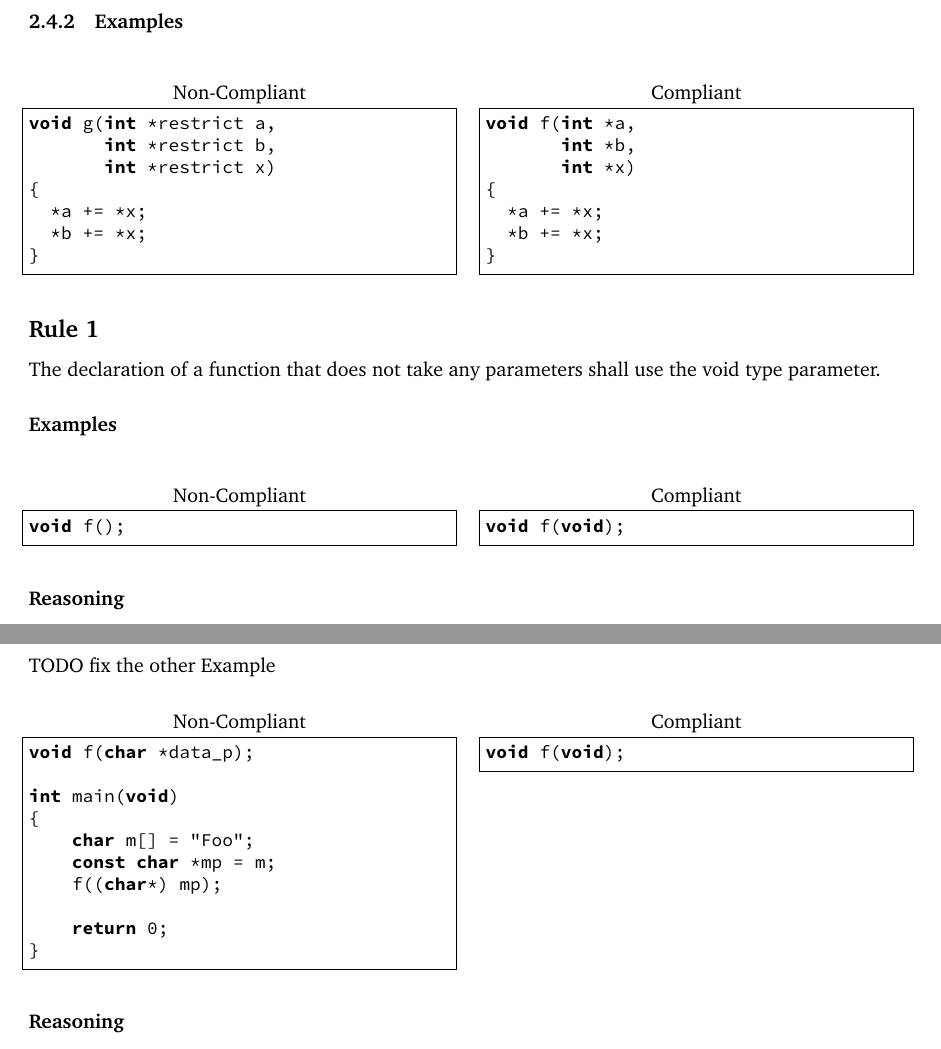
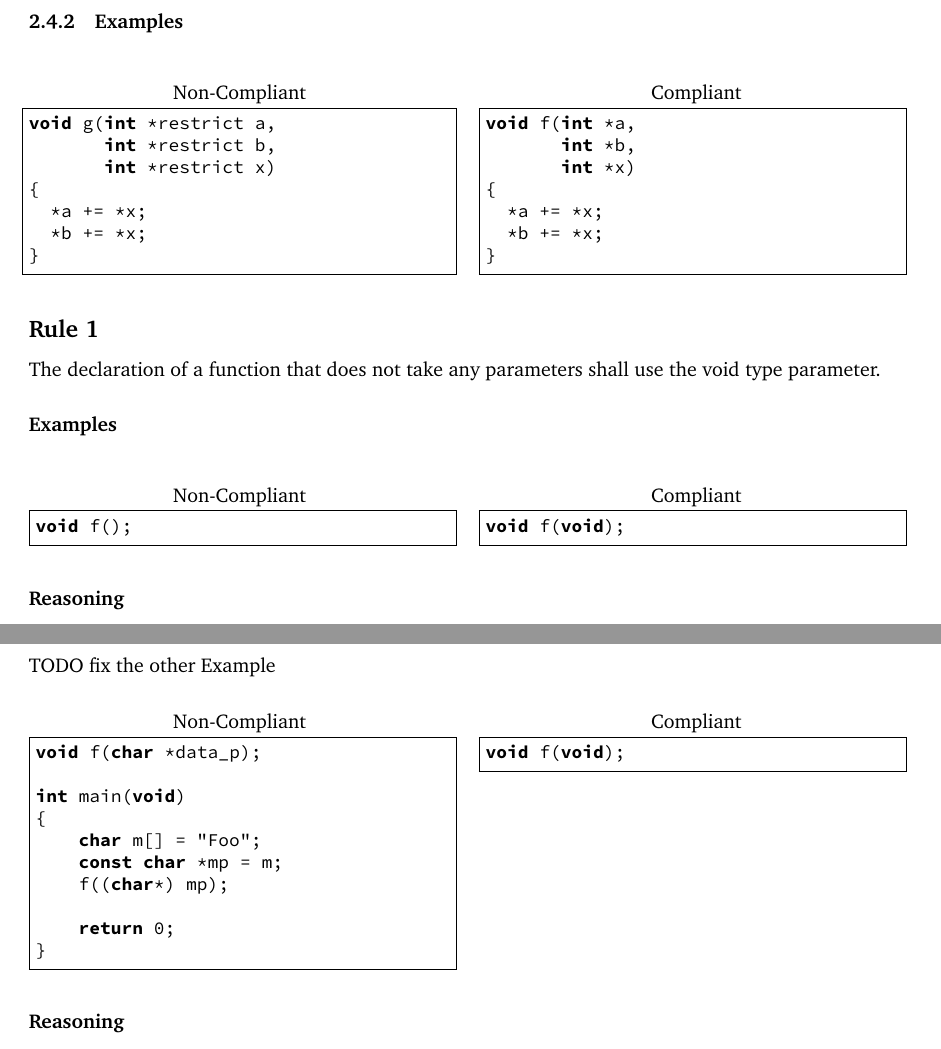
Before and after one commit to HenrikSamuelsson/c-coding-standard, a LaTeX document (latex-version/c-coding-standard.tex, which reads latex-version/coding-rules/rule_001_use_the_void_parameter.tex, latex-version/coding-rules/rule_003_preserve_pointer_type_qualifiers.tex): two parts of pages 3 and 4 of 11, joined at a grey line, cut so that both start at the same text. Compiled offline with pdfLaTeX.

Commit message:
Fix margins of code boxes.

```diff
--- a/latex-version/c-coding-standard.tex
+++ b/latex-version/c-coding-standard.tex
@@ -137,12 +139,22 @@ The keyword restrict is type qualifier that can be added in a object pointer dec
 
 \subsubsection{Examples}
 
+\noindent
 \begin{minipage}[t]{\codelstwidth\linewidth}
-\lstinputlisting[firstline=40, lastline=46, title={Non-Compliant}]{../code/main.c}
+\lstinputlisting[
+	firstline = 40,
+	lastline = 46,
+	title = {Non-Compliant}
+	]{../code/main.c}
 \end{minipage}
 \hfill
 \begin{minipage}[t]{\codelstwidth\linewidth}
-\lstinputlisting[firstline=32, lastline=38, title={Compliant}]{../code/main.c}
+\lstinputlisting[
+	xrightmargin = 3.4pt,
+	firstline = 32,
+	lastline = 38,
+	title={Compliant}
+	]{../code/main.c}
 \end{minipage}
 
 \input{coding-rules/rule_001_use_the_void_parameter.tex}
--- a/latex-version/coding-rules/rule_001_use_the_void_parameter.tex
+++ b/latex-version/coding-rules/rule_001_use_the_void_parameter.tex
@@ -7,17 +7,19 @@ The declaration of a function that does not take any parameters shall use the vo
 \noindent
 \begin{minipage}[t]{\codelstwidth\linewidth}
     \lstinputlisting[
-        firstline=3,
-        lastline=3,
-        title={Non-Compliant}
+        xleftmargin = 3.4pt,
+        firstline = 3,
+        lastline = 3,
+        title = {Non-Compliant}
         ]{../code/rule-001/rule_001_non_compliant.c}
 \end{minipage}
 \hfill
 \begin{minipage}[t]{\codelstwidth\linewidth}
     \lstinputlisting[
-        firstline=3,
-        lastline=3,
-        title={Compliant}
+        xrightmargin = 3.4pt,
+        firstline = 3,
+        lastline = 3,
+        title = {Compliant}
         ]{../code/rule-001/rule_001_compliant.c}
 \end{minipage}
 
--- a/latex-version/coding-rules/rule_003_preserve_pointer_type_qualifiers.tex
+++ b/latex-version/coding-rules/rule_003_preserve_pointer_type_qualifiers.tex
@@ -9,17 +9,19 @@ TODO fix the other Example
 \noindent
 \begin{minipage}[t]{\codelstwidth\linewidth}
     \lstinputlisting[
-        firstline=3,
-        lastline=12,
-        title={Non-Compliant}
+        xleftmargin = 3.4pt,
+        firstline = 3,
+        lastline = 12,
+        title = {Non-Compliant}
         ]{../code/rule_003_non_compliant.c}
 \end{minipage}
 \hfill
 \begin{minipage}[t]{\codelstwidth\linewidth}
     \lstinputlisting[
-        firstline=3,
-        lastline=3,
-        title={Compliant}
+        xrightmargin = 3.4pt,
+        firstline = 3,
+        lastline = 3,
+        title = {Compliant}
         ]{../code/rule-001/rule_001_compliant.c}
 \end{minipage}
 
```
Also changed, not shown: latex-version/coding-rules/rule-005-do-nothing-define.tex (+1 -1 lines), latex-version/coding-rules/rule-007-no-unused-elements.tex (+3 -3 lines), latex-version/coding-rules/rule_002_enum_for_related_constants.tex (+8 -8 lines), latex-version/c-coding-standard.pdf, latex-version/coding-rules/rule-006-init-automatic-variables.tex (deleted), latex-version/c-coding-standard.tex (10 more changed lines).
